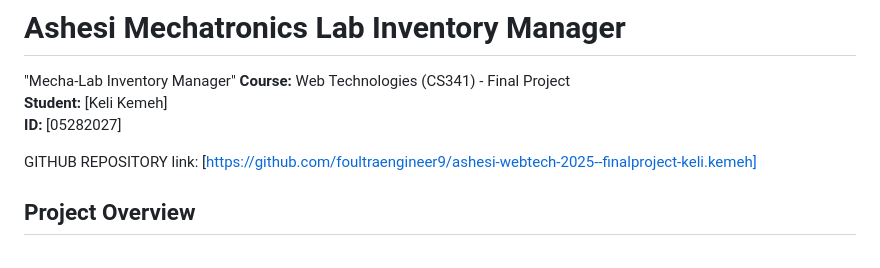
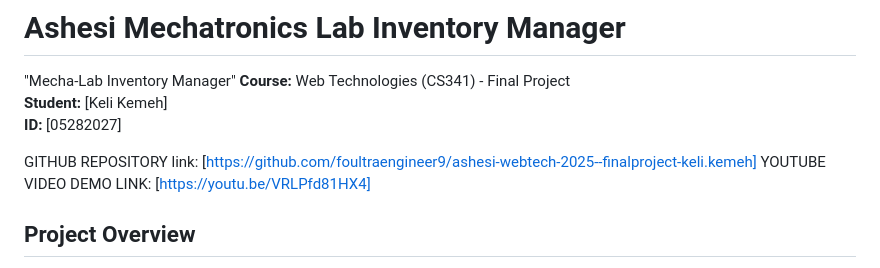
Before and after one commit to foultraengineer9/ashesi-webtech-2025--finalproject-keli.kemeh, a Markdown page: README.md, the part around the change. GitHub-like rendering.

```diff
--- a/README.md
+++ b/README.md
@@ -5,6 +5,7 @@
 **ID:** [05282027]
 
 GITHUB REPOSITORY link: [https://github.com/foultraengineer9/ashesi-webtech-2025--finalproject-keli.kemeh]
+YOUTUBE VIDEO DEMO LINK: [https://youtu.be/VRLPfd81HX4]
 
 ## Project Overview
 A web-based inventory management system for the Ashesi Engineering Department ,the **Mecha-Lab Inventory Manager** is a web-based application designed to help the Ashesi Engineering department track lab equipment. It allows lab administrators and students to manage the borrowing and return of components such as Arduinos, Sensors, and Motors.
```
